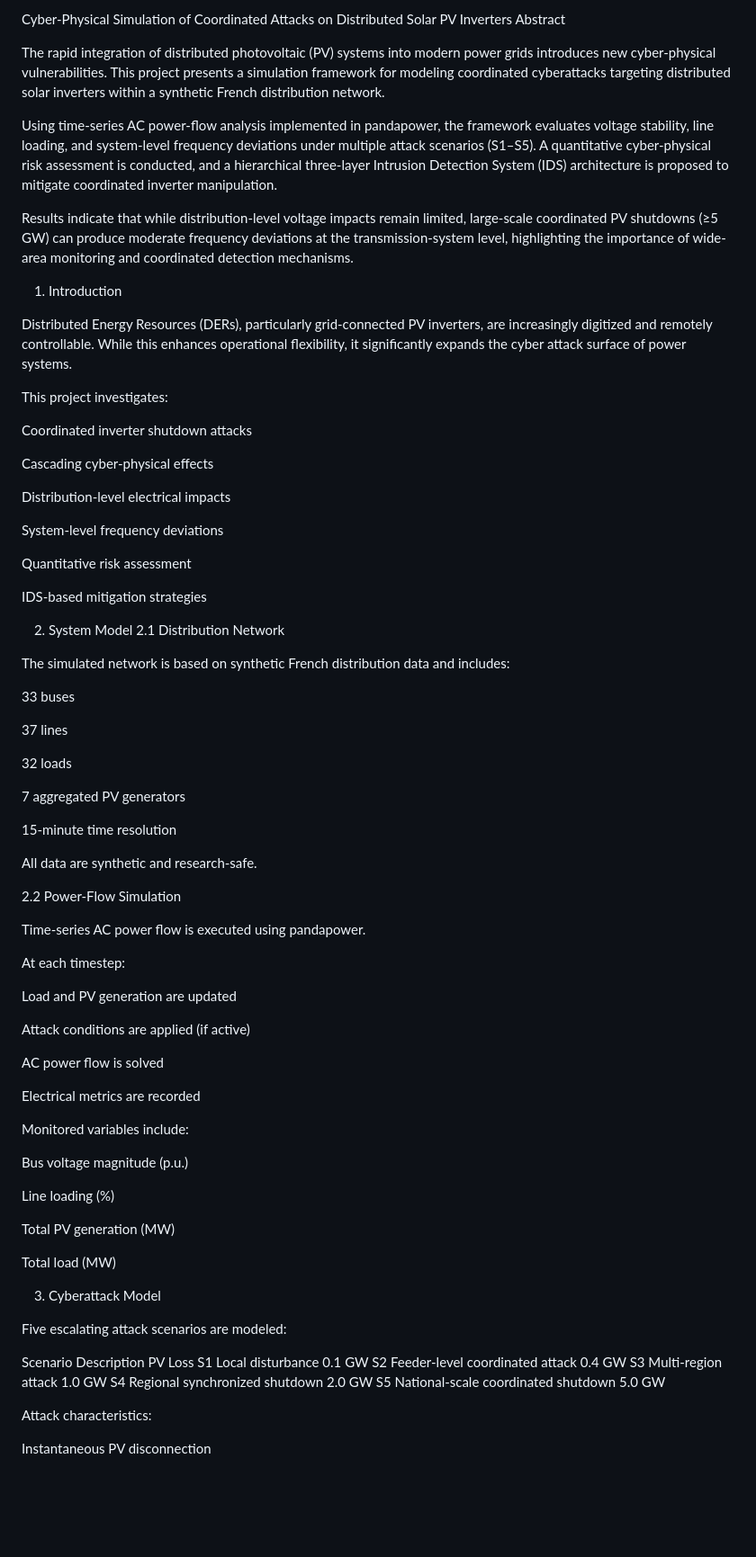
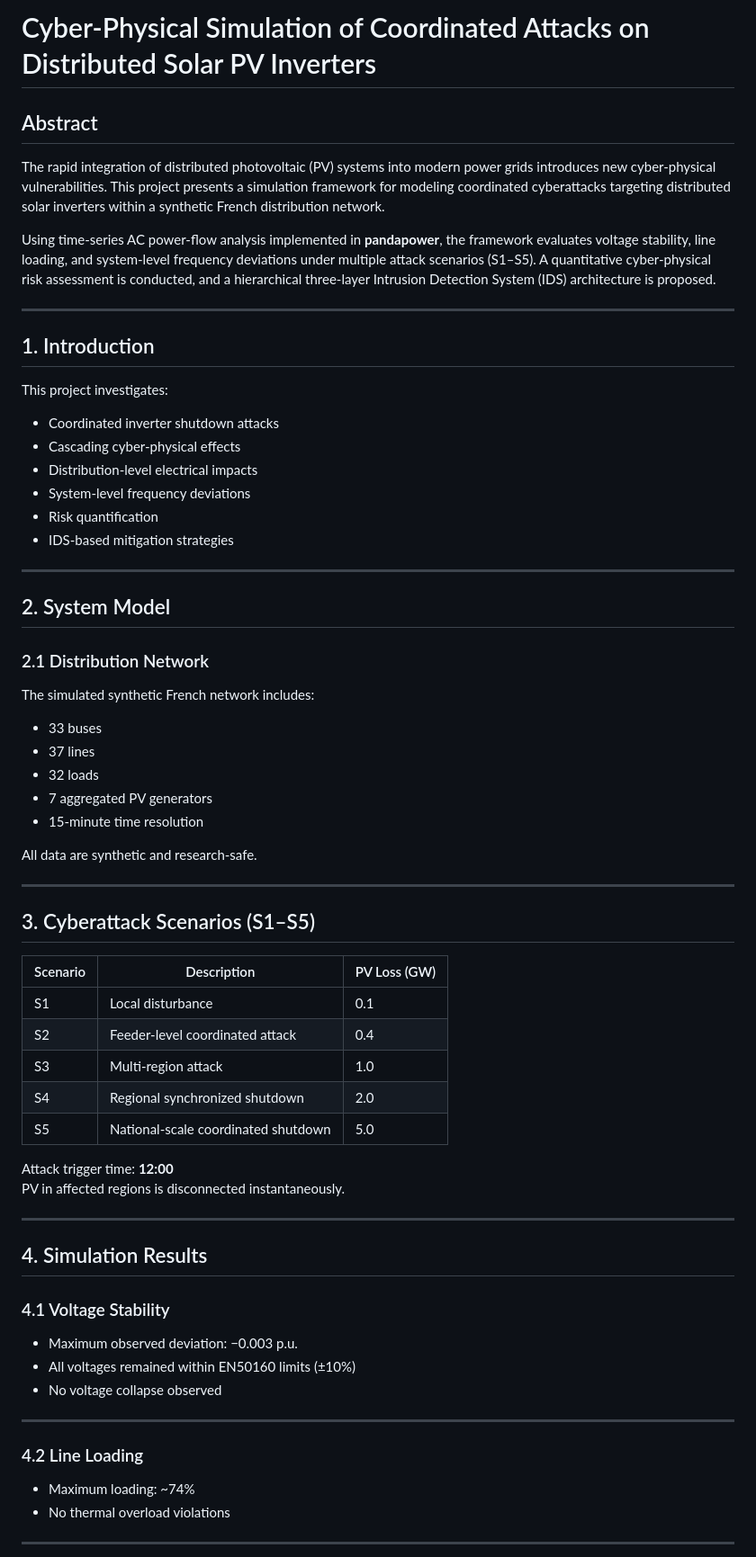
Before and after one commit to Dauemi/inverter-cyberattack-simulation, a Markdown page: README.md, the part around one of its changes. Shown at 90% size. GitHub-like rendering; blank space fills up the shorter version.

```diff
--- a/README.md
+++ b/README.md
@@ -1,83 +1,71 @@
-Cyber-Physical Simulation of Coordinated Attacks on Distributed Solar PV Inverters
-Abstract
+# Cyber-Physical Simulation of Coordinated Attacks on Distributed Solar PV Inverters
+
+## Abstract
 
 The rapid integration of distributed photovoltaic (PV) systems into modern power grids introduces new cyber-physical vulnerabilities. This project presents a simulation framework for modeling coordinated cyberattacks targeting distributed solar inverters within a synthetic French distribution network.
 
-Using time-series AC power-flow analysis implemented in pandapower, the framework evaluates voltage stability, line loading, and system-level frequency deviations under multiple attack scenarios (S1–S5). A quantitative cyber-physical risk assessment is conducted, and a hierarchical three-layer Intrusion Detection System (IDS) architecture is proposed to mitigate coordinated inverter manipulation.
+Using time-series AC power-flow analysis implemented in **pandapower**, the framework evaluates voltage stability, line loading, and system-level frequency deviations under multiple attack scenarios (S1–S5). A quantitative cyber-physical risk assessment is conducted, and a hierarchical three-layer Intrusion Detection System (IDS) architecture is proposed.
 
-Results indicate that while distribution-level voltage impacts remain limited, large-scale coordinated PV shutdowns (≥5 GW) can produce moderate frequency deviations at the transmission-system level, highlighting the importance of wide-area monitoring and coordinated detection mechanisms.
+---
 
-1. Introduction
-
-Distributed Energy Resources (DERs), particularly grid-connected PV inverters, are increasingly digitized and remotely controllable. While this enhances operational flexibility, it significantly expands the cyber attack surface of power systems.
+## 1. Introduction
 
 This project investigates:
 
-Coordinated inverter shutdown attacks
+- Coordinated inverter shutdown attacks
+- Cascading cyber-physical effects
+- Distribution-level electrical impacts
+- System-level frequency deviations
+- Risk quantification
+- IDS-based mitigation strategies
 
-Cascading cyber-physical effects
+---
 
-Distribution-level electrical impacts
+## 2. System Model
 
-System-level frequency deviations
+### 2.1 Distribution Network
 
-Quantitative risk assessment
+The simulated synthetic French network includes:
 
-IDS-based mitigation strategies
-
-2. System Model
-2.1 Distribution Network
-
-The simulated network is based on synthetic French distribution data and includes:
-
-33 buses
-
-37 lines
-
-32 loads
-
-7 aggregated PV generators
-
-15-minute time resolution
+- 33 buses
+- 37 lines
+- 32 loads
+- 7 aggregated PV generators
+- 15-minute time resolution
 
 All data are synthetic and research-safe.
 
-2.2 Power-Flow Simulation
+---
 
-Time-series AC power flow is executed using pandapower.
+## 3. Cyberattack Scenarios (S1–S5)
 
-At each timestep:
+| Scenario | Description | PV Loss (GW) |
+|----------|------------|--------------|
+| S1 | Local disturbance | 0.1 |
+| S2 | Feeder-level coordinated attack | 0.4 |
+| S3 | Multi-region attack | 1.0 |
+| S4 | Regional synchronized shutdown | 2.0 |
+| S5 | National-scale coordinated shutdown | 5.0 |
 
-Load and PV generation are updated
+Attack trigger time: **12:00**
+PV in affected regions is disconnected instantaneously.
 
-Attack conditions are applied (if active)
+---
 
-AC power flow is solved
+## 4. Simulation Results
 
-Electrical metrics are recorded
+### 4.1 Voltage Stability
 
-Monitored variables include:
+- Maximum observed deviation: −0.003 p.u.
+- All voltages remained within EN50160 limits (±10%)
+- No voltage collapse observed
 
-Bus voltage magnitude (p.u.)
+---
 
-Line loading (%)
+### 4.2 Line Loading
 
-Total PV generation (MW)
+- Maximum loading: ~74%
+- No thermal overload violations
 
-Total load (MW)
+---
 
-3. Cyberattack Model
-
-Five escalating attack scenarios are modeled:
-
-Scenario	Description	PV Loss
-S1	Local disturbance	0.1 GW
-S2	Feeder-level coordinated attack	0.4 GW
-S3	Multi-region attack	1.0 GW
-S4	Regional synchronized shutdown	2.0 GW
-S5	National-scale coordinated shutdown	5.0 GW
-
-Attack characteristics:
-
-Instantaneous PV disconnection
-
```
Also changed, not shown: other parts of README.md (+62 -109 lines).
